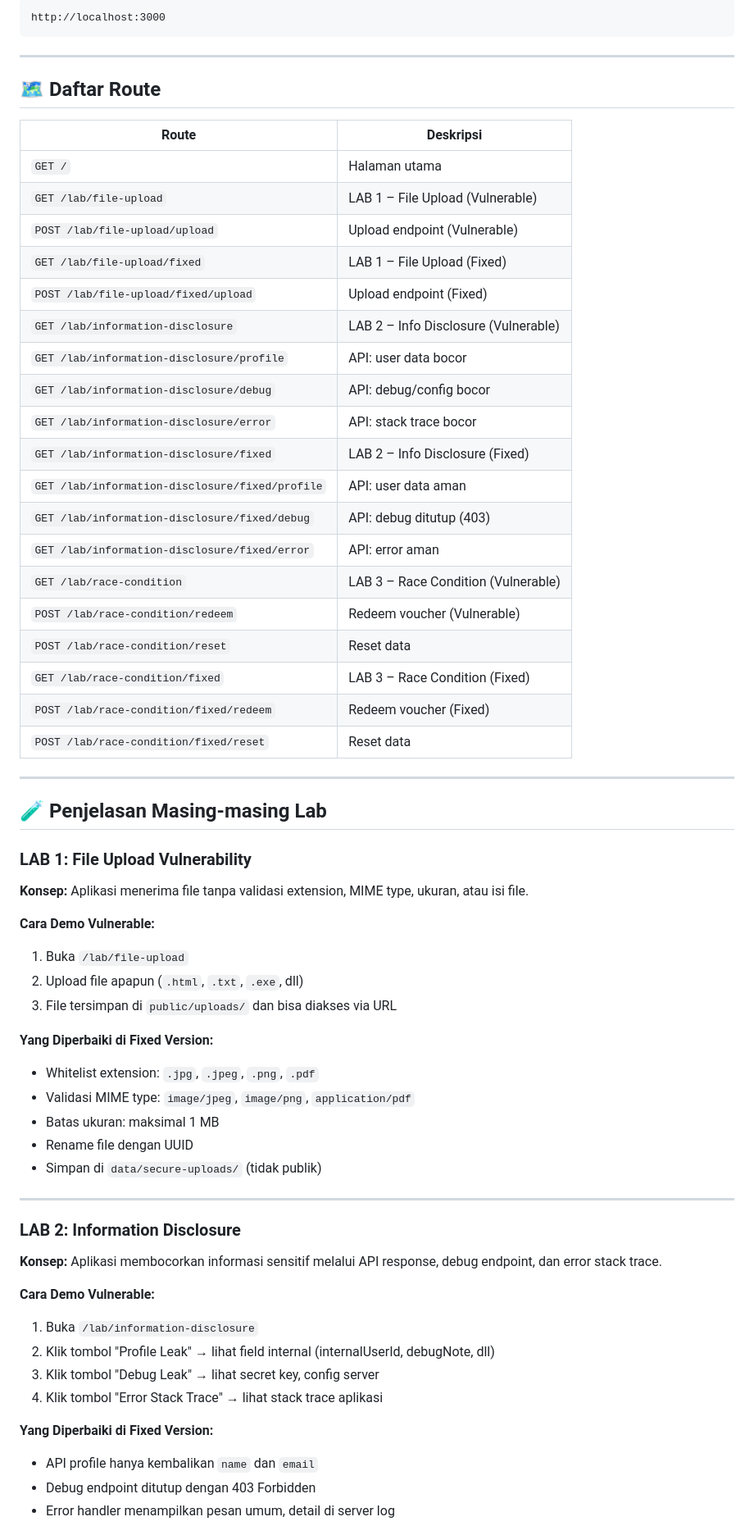
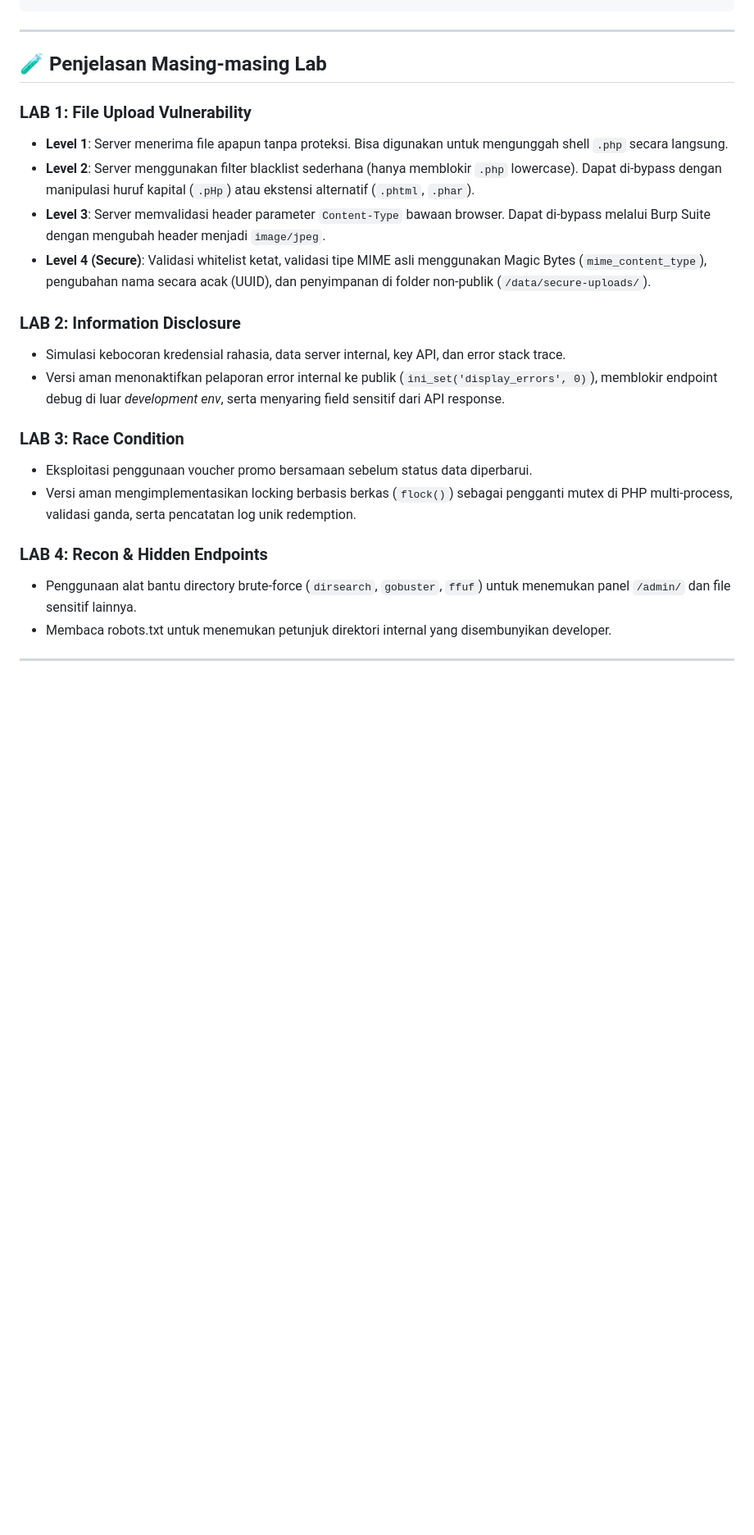
Before and after one commit to ramaaryoprambudi/lab-week-4, a Markdown page: README.md, the part around one of its changes. Shown at 82% size. GitHub-like rendering; blank space fills up the shorter version.

Commit message:
Update README.md with PHP Native documentation

````diff
--- a/README.md
+++ b/README.md
@@ -87,67 +78,25 @@ npm start
-```
-http://localhost:3000
-```
-
----
-
-## 🗺️ Daftar Route
-
-| Route | Deskripsi |
-|---|---|
-| `GET /` | Halaman utama |
-| `GET /lab/file-upload` | LAB 1 – File Upload (Vulnerable) |
-| `POST /lab/file-upload/upload` | Upload endpoint (Vulnerable) |
-| `GET /lab/file-upload/fixed` | LAB 1 – File Upload (Fixed) |
-| `POST /lab/file-upload/fixed/upload` | Upload endpoint (Fixed) |
-| `GET /lab/information-disclosure` | LAB 2 – Info Disclosure (Vulnerable) |
-| `GET /lab/information-disclosure/profile` | API: user data bocor |
-| `GET /lab/information-disclosure/debug` | API: debug/config bocor |
-| `GET /lab/information-disclosure/error` | API: stack trace bocor |
-| `GET /lab/information-disclosure/fixed` | LAB 2 – Info Disclosure (Fixed) |
-| `GET /lab/information-disclosure/fixed/profile` | API: user data aman |
-| `GET /lab/information-disclosure/fixed/debug` | API: debug ditutup (403) |
-| `GET /lab/information-disclosure/fixed/error` | API: error aman |
-| `GET /lab/race-condition` | LAB 3 – Race Condition (Vulnerable) |
-| `POST /lab/race-condition/redeem` | Redeem voucher (Vulnerable) |
-| `POST /lab/race-condition/reset` | Reset data |
-| `GET /lab/race-condition/fixed` | LAB 3 – Race Condition (Fixed) |
-| `POST /lab/race-condition/fixed/redeem` | Redeem voucher (Fixed) |
-| `POST /lab/race-condition/fixed/reset` | Reset data |
 
 ---
 
 ## 🧪 Penjelasan Masing-masing Lab
 
 ### LAB 1: File Upload Vulnerability
+- **Level 1**: Server menerima file apapun tanpa proteksi. Bisa digunakan untuk mengunggah shell `.php` secara langsung.
+- **Level 2**: Server menggunakan filter blacklist sederhana (hanya memblokir `.php` lowercase). Dapat di-bypass dengan manipulasi huruf kapital (`.pHp`) atau ekstensi alternatif (`.phtml`, `.phar`).
+- **Level 3**: Server memvalidasi header parameter `Content-Type` bawaan browser. Dapat di-bypass melalui Burp Suite dengan mengubah header menjadi `image/jpeg`.
+- **Level 4 (Secure)**: Validasi whitelist ketat, validasi tipe MIME asli menggunakan Magic Bytes (`mime_content_type`), pengubahan nama secara acak (UUID), dan penyimpanan di folder non-publik (`/data/secure-uploads/`).
 
-**Konsep:** Aplikasi menerima file tanpa validasi extension, MIME type, ukuran, atau isi file.
+### LAB 2: Information Disclosure
+- Simulasi kebocoran kredensial rahasia, data server internal, key API, dan error stack trace.
+- Versi aman menonaktifkan pelaporan error internal ke publik (`ini_set('display_errors', 0)`), memblokir endpoint debug di luar *development env*, serta menyaring field sensitif dari API response.
 
-**Cara Demo Vulnerable:**
-1. Buka `/lab/file-upload`
-2. Upload file apapun (`.html`, `.txt`, `.exe`, dll)
-3. File tersimpan di `public/uploads/` dan bisa diakses via URL
+### LAB 3: Race Condition
+- Eksploitasi penggunaan voucher promo bersamaan sebelum status data diperbarui.
+- Versi aman mengimplementasikan locking berbasis berkas (`flock()`) sebagai pengganti mutex di PHP multi-process, validasi ganda, serta pencatatan log unik redemption.
 
-**Yang Diperbaiki di Fixed Version:**
-- Whitelist extension: `.jpg`, `.jpeg`, `.png`, `.pdf`
-- Validasi MIME type: `image/jpeg`, `image/png`, `application/pdf`
-- Batas ukuran: maksimal 1 MB
-- Rename file dengan UUID
-- Simpan di `data/secure-uploads/` (tidak publik)
+### LAB 4: Recon & Hidden Endpoints
+- Penggunaan alat bantu directory brute-force (`dirsearch`, `gobuster`, `ffuf`) untuk menemukan panel `/admin/` dan file sensitif lainnya.
+- Membaca robots.txt untuk menemukan petunjuk direktori internal yang disembunyikan developer.
 
 ---
 
-### LAB 2: Information Disclosure
-
-**Konsep:** Aplikasi membocorkan informasi sensitif melalui API response, debug endpoint, dan error stack trace.
-
-**Cara Demo Vulnerable:**
-1. Buka `/lab/information-disclosure`
-2. Klik tombol "Profile Leak" → lihat field internal (internalUserId, debugNote, dll)
-3. Klik tombol "Debug Leak" → lihat secret key, config server
-4. Klik tombol "Error Stack Trace" → lihat stack trace aplikasi
-
-**Yang Diperbaiki di Fixed Version:**
-- API profile hanya kembalikan `name` dan `email`
-- Debug endpoint ditutup dengan 403 Forbidden
-- Error handler menampilkan pesan umum, detail di server log
-
````
Also changed, not shown: other parts of README.md (+55 -108 lines).
